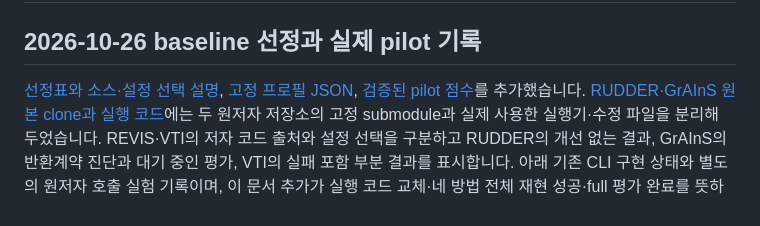
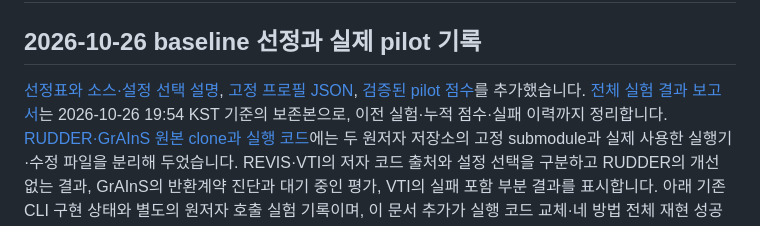
Before and after one commit to jinuk0211/vlm-grounding-steering, a Markdown page: README.md, the part around the change. GitHub-like rendering.

Commit message:
Add dated consolidated baseline results report

```diff
--- a/README.md
+++ b/README.md
@@ -5,6 +5,8 @@
 [선정표와 소스·설정 선택 설명](docs/baseline_selection_20261026.md),
 [고정 프로필 JSON](configs/baseline_selection_20261026.json),
 [검증된 pilot 점수](docs/results/qwen_pilot_20261026.json)를 추가했습니다.
+[전체 실험 결과 보고서](docs/results/all_experiments_20261026_1954_KST.md)는
+2026-10-26 19:54 KST 기준의 보존본으로, 이전 실험·누적 점수·실패 이력까지 정리합니다.
 [RUDDER·GrAInS 원본 clone과 실행 코드](reproduction/clone_baselines_20261026/README.md)에는
 두 원저자 저장소의 고정 submodule과 실제 사용한 실행기·수정 파일을 분리해 두었습니다.
 REVIS·VTI의 저자 코드 출처와 설정 선택을 구분하고 RUDDER의 개선 없는 결과,
```
Also changed, not shown: docs/baseline_selection_20261026.md (+1 -0 lines), docs/results/all_experiments_20261026_1954_KST.md (added, +382 -0 lines).
